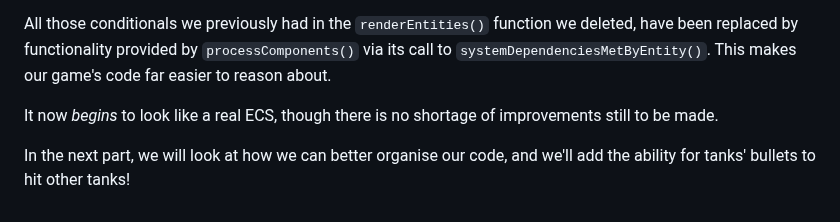
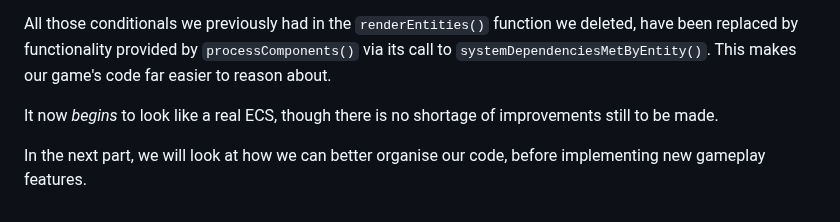
Before and after one commit to ArcaneEngineer/ECS-tutorials, a Markdown page: part5.md, the part around the change. Rendered like a GitHub page.

Commit message:
Update part5.md
update what will be done in next lesson

```diff
--- a/part5.md
+++ b/part5.md
@@ -362,4 +362,4 @@ All those conditionals we previously had in the `renderEntities()` function we d
 
 It now _begins_ to look like a real ECS, though there is no shortage of improvements still to be made.
 
-In the next part, we will look at how we can better organise our code, and we'll add the ability for tanks' bullets to hit other tanks!
+In the next part, we will look at how we can better organise our code, before implementing new gameplay features.
```
